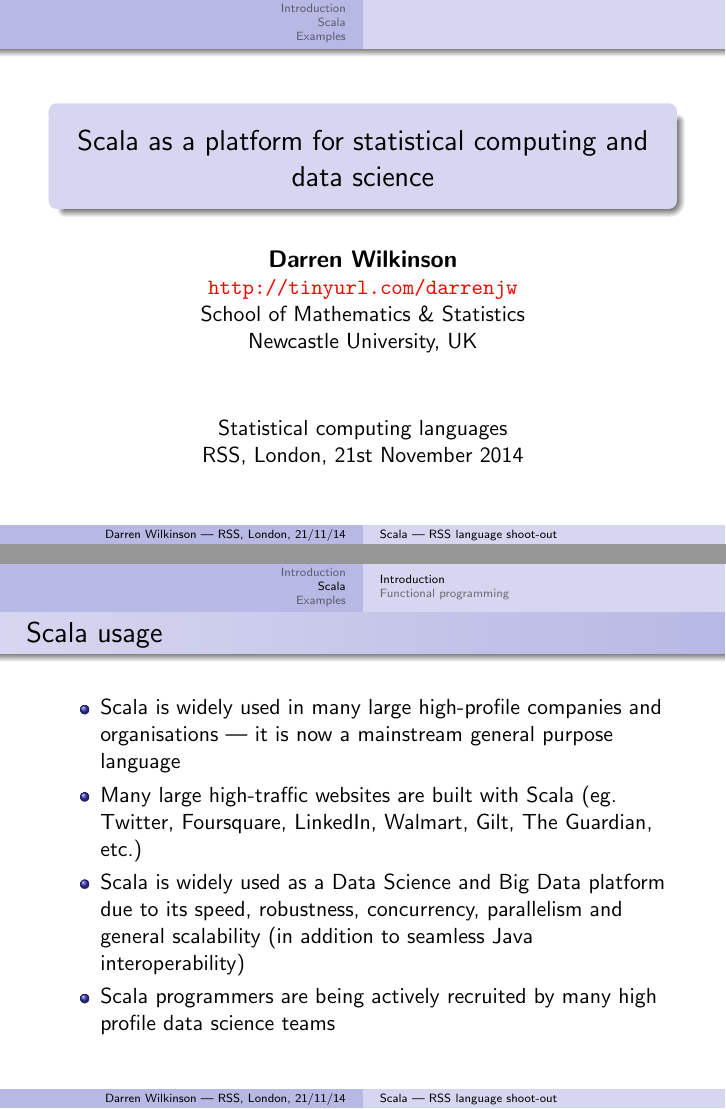
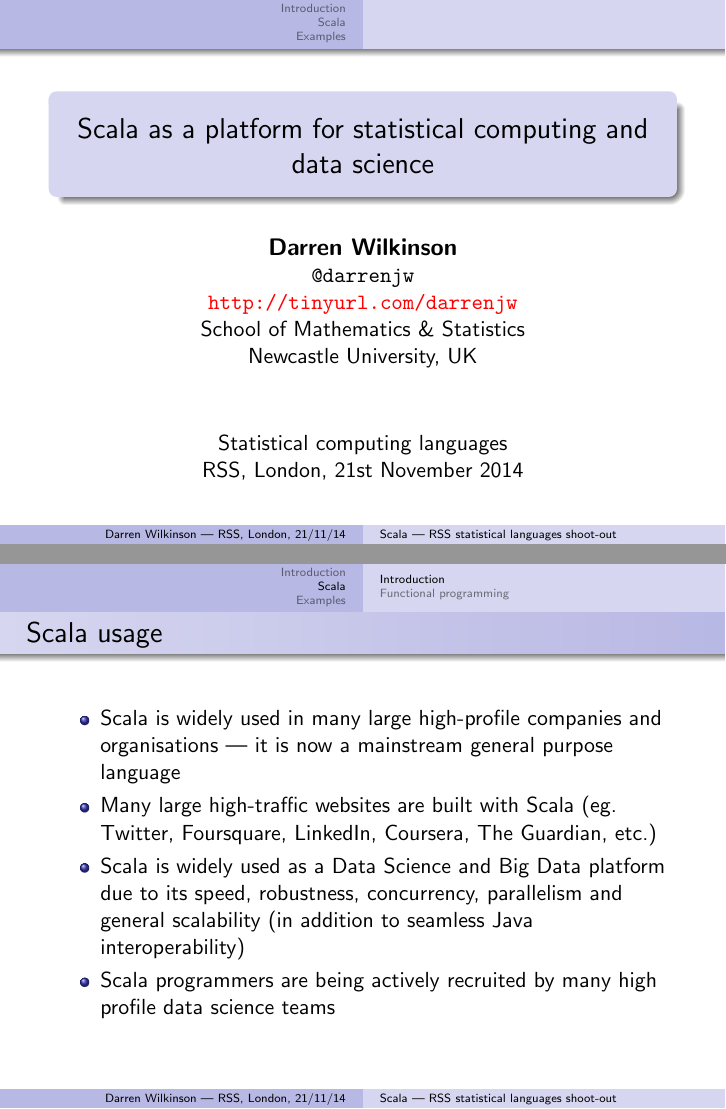
Before and after one commit to darrenjw/statslang-scala, LaTeX slides (slides/scala-talk.tex): pages 1 and 6 of 34, joined at a grey line. Compiled offline with pdfLaTeX.

Commit message:
final tweaks to talk

```diff
--- a/slides/scala-talk.tex
+++ b/slides/scala-talk.tex
@@ -40,8 +40,9 @@ col, set,start,end,deltat,zip},
 
 \begin{document}
 
-\title[Scala --- RSS language shoot-out]{Scala as a platform for statistical computing and data science}
+\title[Scala --- RSS statistical languages shoot-out]{Scala as a platform for statistical computing and data science}
 \author[Darren Wilkinson --- RSS, London, 21/11/14]{\textbf{\large Darren Wilkinson} \\
+\url{@darrenjw}\\
 \alert{\url{http://tinyurl.com/darrenjw}}\\
 School of Mathematics \& Statistics\\Newcastle University, UK}
 \date{Statistical computing languages\\RSS, London, 21st November 2014}
@@ -110,7 +111,7 @@ It should:
 \frametitle{Scala usage}
 \begin{itemize}
 \item Scala is widely used in many large high-profile companies and organisations --- it is now a mainstream general purpose language
-\item Many large high-traffic websites are built with Scala (eg. Twitter, Foursquare, LinkedIn, Walmart, Gilt, The Guardian, etc.)
+\item Many large high-traffic websites are built with Scala (eg. Twitter, Foursquare, LinkedIn, Coursera, The Guardian, etc.)
 \item Scala is widely used as a Data Science and Big Data platform due to its speed, robustness, concurrency, parallelism and general scalability (in addition to seamless Java interoperability)
 \item Scala programmers are being actively recruited by many high profile data science teams
 \end{itemize}
```
